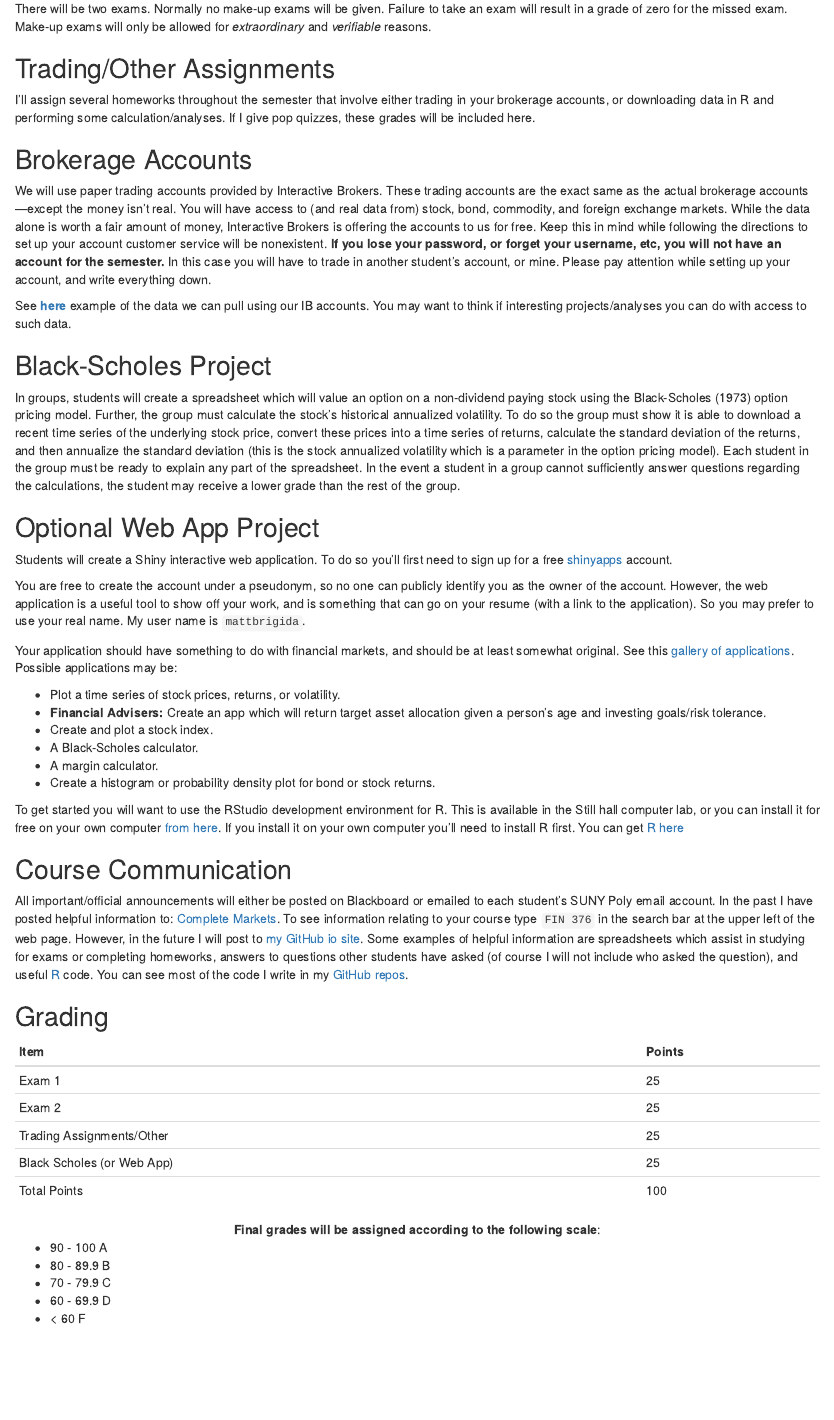
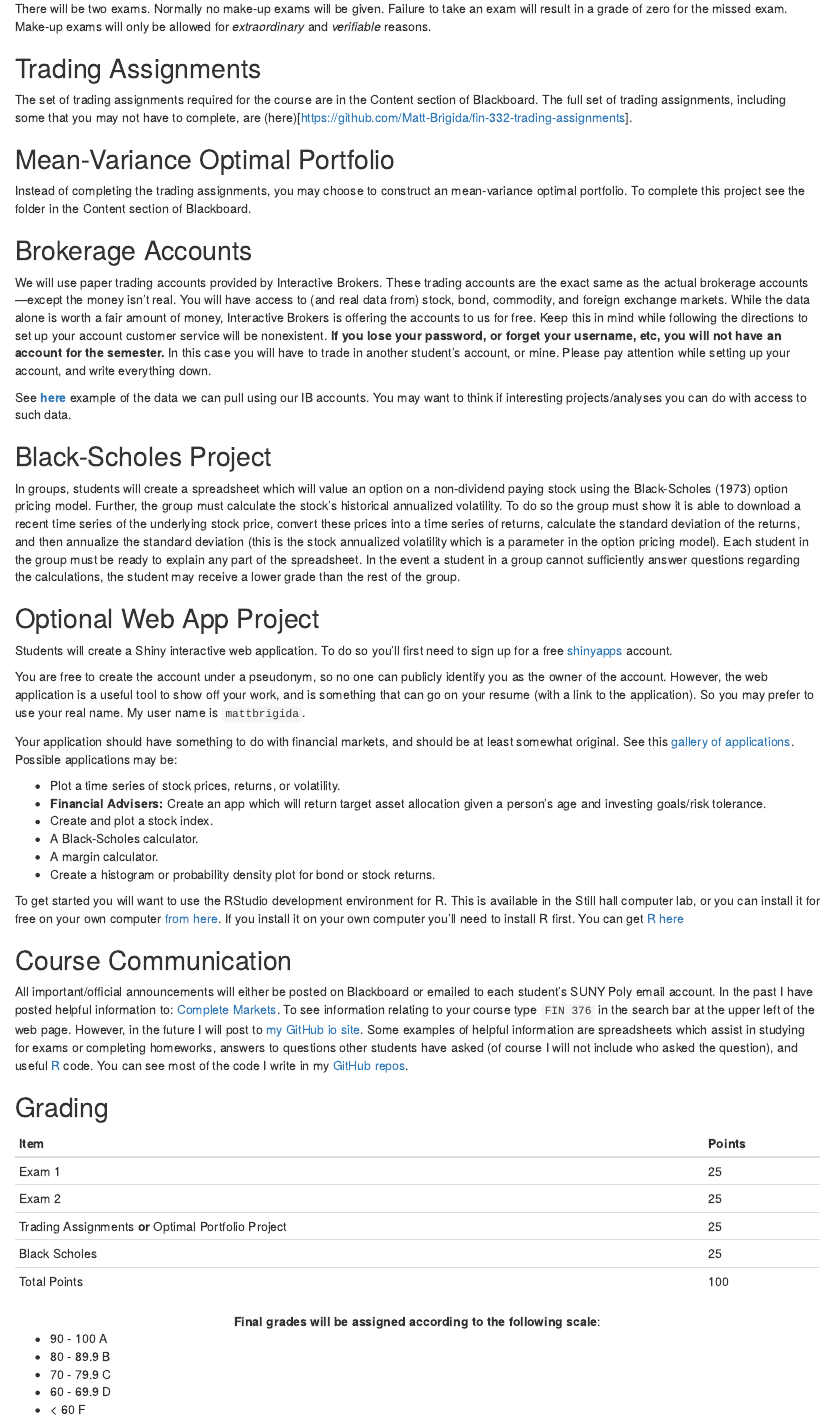
Before and after one commit to Matt-Brigida/FIN_332_online_syllabus, an R Markdown document (index.Rmd): the page in a window 1100 px wide, from 1670 px down. Rendered offline with R 4.5, knitr and Pandoc, with nearby package versions; drawn as R Markdown's standard HTML page in place of the format the file asks for; some code elsewhere in the file could not run offline.

Commit message:
added alternate project

```diff
--- a/index.Rmd
+++ b/index.Rmd
@@ -129,11 +129,13 @@ accepted.
 %
 -->
 
-## Trading/Other Assignments
+## Trading Assignments
 
-I'll assign several homeworks throughout the
-semester that involve either trading in your brokerage accounts, or downloading data in R and
-performing some calculation/analyses. If I give pop quizzes, these grades will be included here.
+The set of trading assignments required for the course are in the Content section of Blackboard.  The full set of trading assignments, including some that you may not have to complete, are (here)[https://github.com/Matt-Brigida/fin-332-trading-assignments].
+
+## Mean-Variance Optimal Portfolio
+
+Instead of completing the trading assignments, you may choose to construct an mean-variance optimal portfolio.  To complete this project see the folder in the Content section of Blackboard.
 
 ## Brokerage Accounts
 
@@ -190,8 +192,8 @@ tabl <- "
 | ---- | ------ |
 | Exam 1 |  25 |
 | Exam 2 |  25 |
-| Trading Assignments/Other | 25 |
-| Black Scholes (or Web App) | 25 |
+| Trading Assignments **or** Optimal Portfolio Project | 25 |
+| Black Scholes | 25 |
 | Total Points | 100 |
 "
 cat(tabl)
```
Also changed, not shown: index.html.
